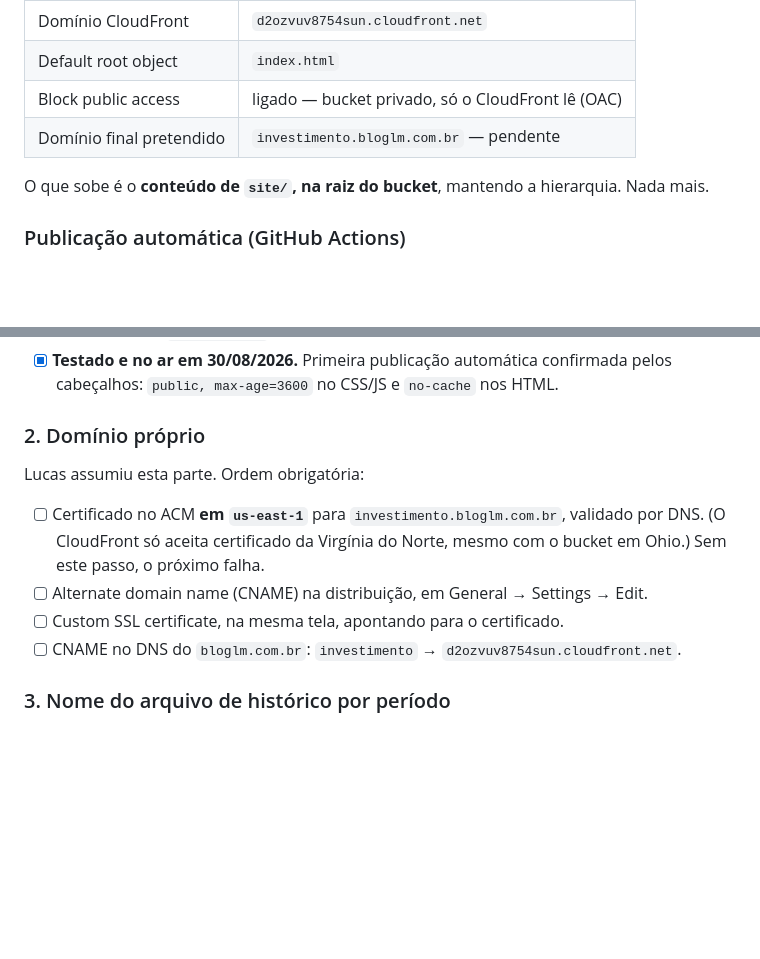
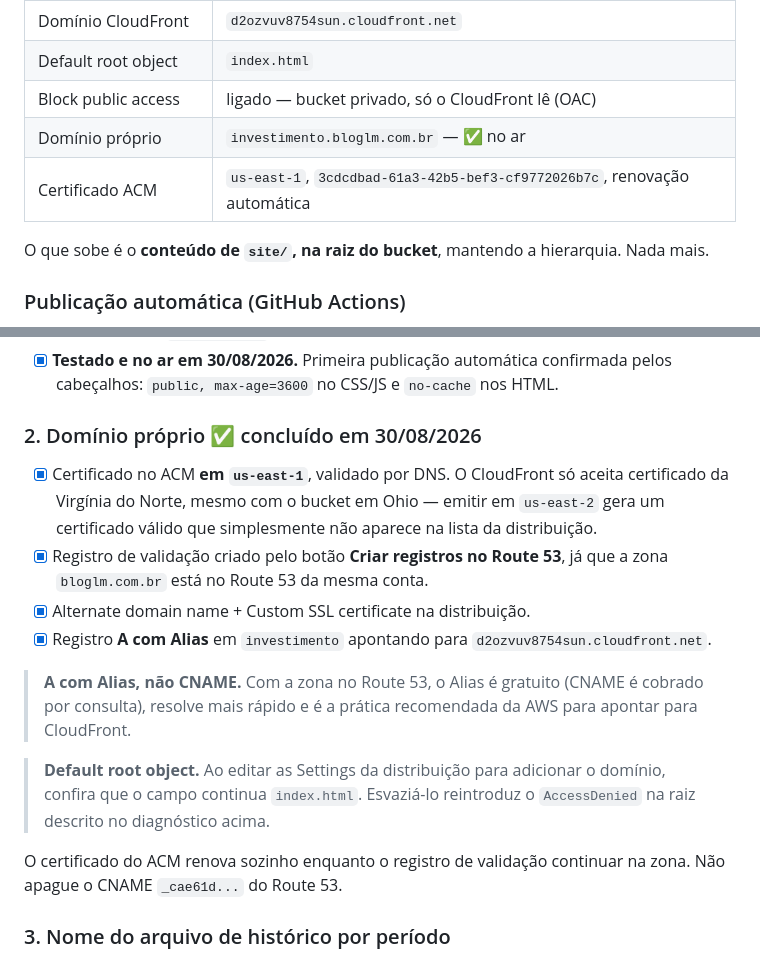
Before and after one commit to lucas-stsouza/radar-investimento, a Markdown page: README.md, 2 parts joined by grey strips. Drawn GitHub-style; blank space fills up the shorter version.

Commit message:
Registra o dominio proprio no ar
investimento.bloglm.com.br publicado via CloudFront com certificado ACM em
us-east-1 e registro A com Alias no Route 53. Documenta por que Alias em vez
de CNAME e o cuidado com o Default root object ao editar a distribuicao.

Co-Authored-By: Claude Opus 5 <noreply@anthropic.com>

```diff
--- a/README.md
+++ b/README.md
@@ -293,7 +293,8 @@ Melhor uma agenda curta e certa do que longa e chutada.
 | Domínio CloudFront | `d2ozvuv8754sun.cloudfront.net` |
 | Default root object | `index.html` |
 | Block public access | ligado — bucket privado, só o CloudFront lê (OAC) |
-| Domínio final pretendido | `investimento.bloglm.com.br` — pendente |
+| Domínio próprio | `investimento.bloglm.com.br` — ✅ no ar |
+| Certificado ACM | `us-east-1`, `3cdcdbad-61a3-42b5-bef3-cf9772026b7c`, renovação automática |
 
 O que sobe é o **conteúdo de `site/`, na raiz do bucket**, mantendo a
 hierarquia. Nada mais.
@@ -495,16 +496,28 @@ Ordem importa — o secret do GitHub depende da role existir.
       confirmada pelos cabeçalhos: `public, max-age=3600` no CSS/JS e
       `no-cache` nos HTML.
 
-### 2. Domínio próprio
+### 2. Domínio próprio ✅ concluído em 30/08/2026
 
-Lucas assumiu esta parte. Ordem obrigatória:
+- [x] Certificado no ACM **em `us-east-1`**, validado por DNS. O CloudFront só
+      aceita certificado da Virgínia do Norte, mesmo com o bucket em Ohio —
+      emitir em `us-east-2` gera um certificado válido que simplesmente não
+      aparece na lista da distribuição.
+- [x] Registro de validação criado pelo botão **Criar registros no Route 53**,
+      já que a zona `bloglm.com.br` está no Route 53 da mesma conta.
+- [x] Alternate domain name + Custom SSL certificate na distribuição.
+- [x] Registro **A com Alias** em `investimento` apontando para
+      `d2ozvuv8754sun.cloudfront.net`.
 
-- [ ] Certificado no ACM **em `us-east-1`** para `investimento.bloglm.com.br`,
-      validado por DNS. (O CloudFront só aceita certificado da Virgínia do
-      Norte, mesmo com o bucket em Ohio.) Sem este passo, o próximo falha.
-- [ ] Alternate domain name (CNAME) na distribuição, em General → Settings → Edit.
-- [ ] Custom SSL certificate, na mesma tela, apontando para o certificado.
-- [ ] CNAME no DNS do `bloglm.com.br`: `investimento` → `d2ozvuv8754sun.cloudfront.net`.
+> **A com Alias, não CNAME.** Com a zona no Route 53, o Alias é gratuito
+> (CNAME é cobrado por consulta), resolve mais rápido e é a prática recomendada
+> da AWS para apontar para CloudFront.
+
+> **Default root object.** Ao editar as Settings da distribuição para adicionar
+> o domínio, confira que o campo continua `index.html`. Esvaziá-lo reintroduz o
+> `AccessDenied` na raiz descrito no diagnóstico acima.
+
+O certificado do ACM renova sozinho enquanto o registro de validação continuar
+na zona. Não apague o CNAME `_cae61d...` do Route 53.
 
 ### 3. Nome do arquivo de histórico por período
 
```
Also changed, not shown: other parts of README.md (+2 -2 lines).
